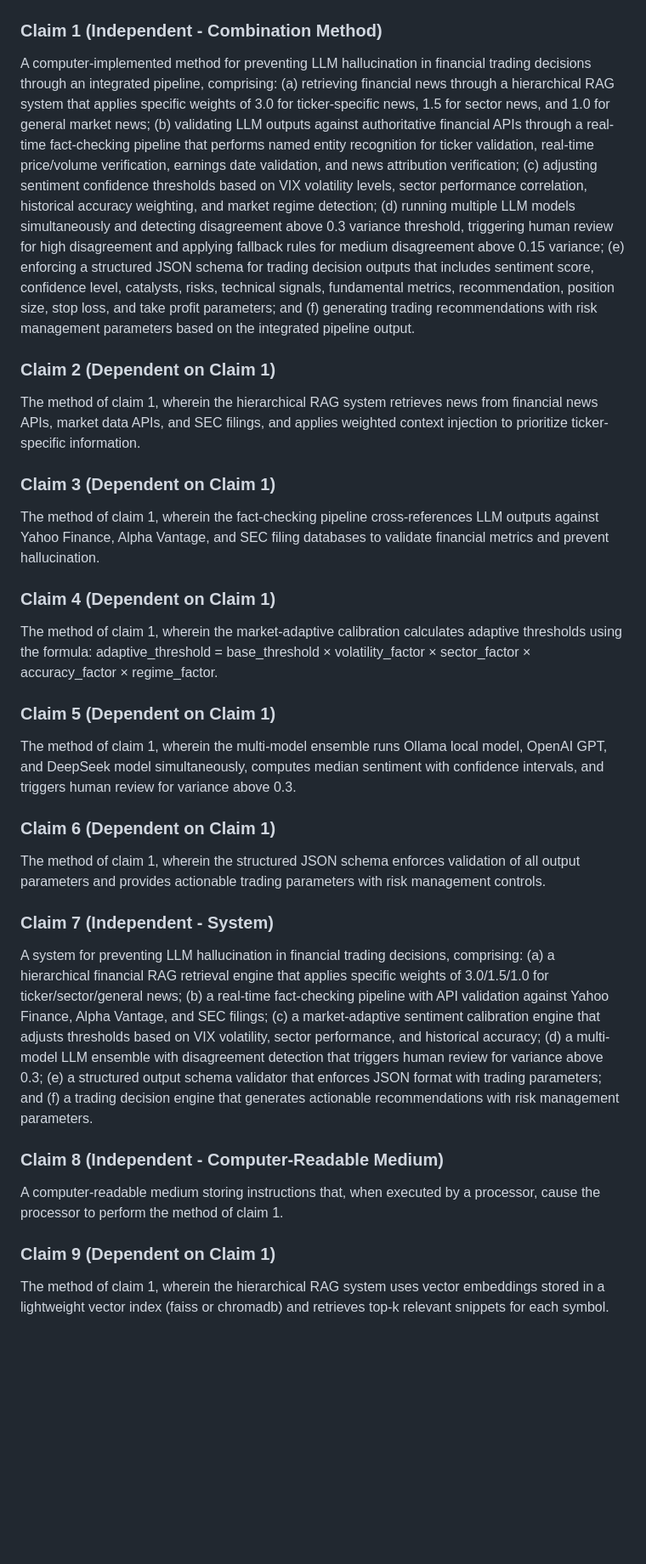
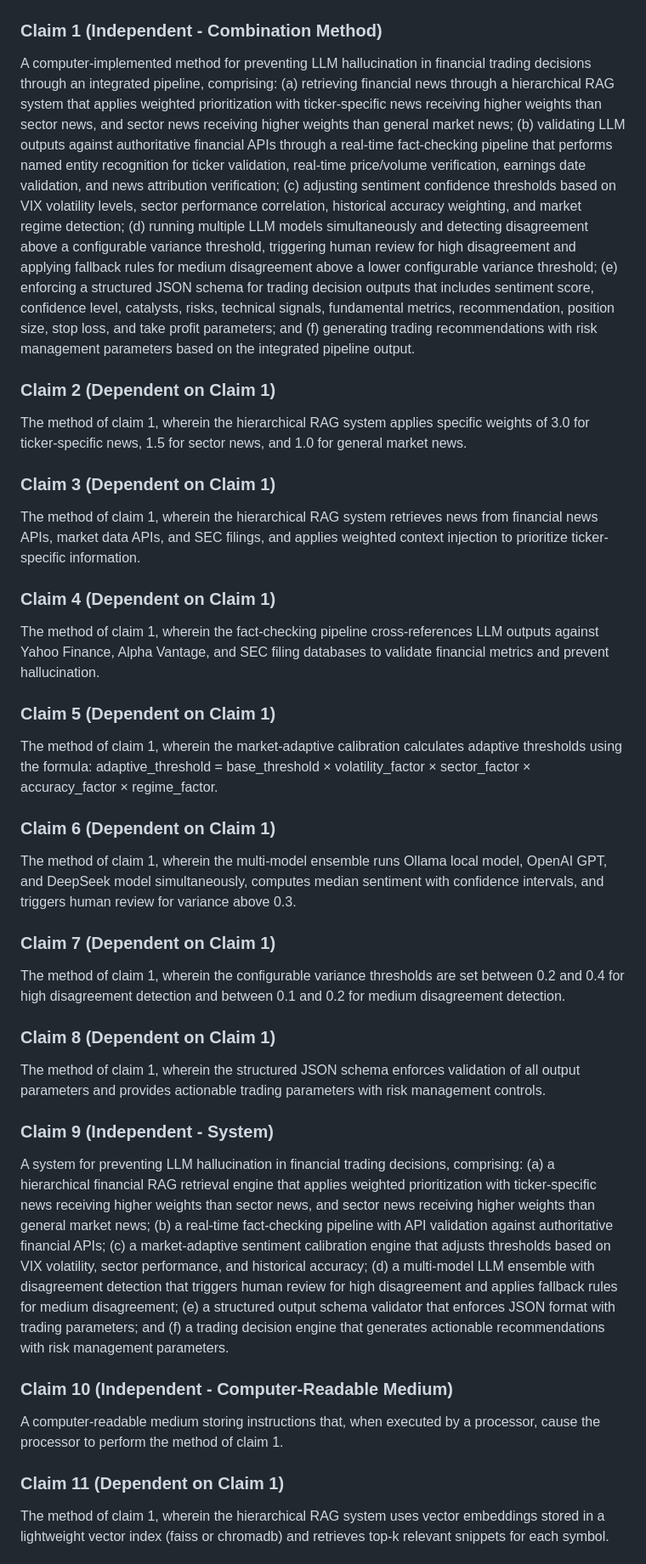
Before and after one commit to brickj/trading-ai, a Markdown page: 00_provisional_patent.md, the part around the change printed below. Shown: that part at 85% size. GitHub-like rendering; blank space fills up the shorter version.

```diff
--- a/00_provisional_patent.md
+++ b/00_provisional_patent.md
@@ -337,40 +352,46 @@ graph LR
 
 ### Claim 1 (Independent - Combination Method)
 A computer-implemented method for preventing LLM hallucination in financial trading decisions through an integrated pipeline, comprising:
-(a) retrieving financial news through a hierarchical RAG system that applies specific weights of 3.0 for ticker-specific news, 1.5 for sector news, and 1.0 for general market news;
+(a) retrieving financial news through a hierarchical RAG system that applies weighted prioritization with ticker-specific news receiving higher weights than sector news, and sector news receiving higher weights than general market news;
 (b) validating LLM outputs against authoritative financial APIs through a real-time fact-checking pipeline that performs named entity recognition for ticker validation, real-time price/volume verification, earnings date validation, and news attribution verification;
 (c) adjusting sentiment confidence thresholds based on VIX volatility levels, sector performance correlation, historical accuracy weighting, and market regime detection;
-(d) running multiple LLM models simultaneously and detecting disagreement above 0.3 variance threshold, triggering human review for high disagreement and applying fallback rules for medium disagreement above 0.15 variance;
+(d) running multiple LLM models simultaneously and detecting disagreement above a configurable variance threshold, triggering human review for high disagreement and applying fallback rules for medium disagreement above a lower configurable variance threshold;
 (e) enforcing a structured JSON schema for trading decision outputs that includes sentiment score, confidence level, catalysts, risks, technical signals, fundamental metrics, recommendation, position size, stop loss, and take profit parameters; and
 (f) generating trading recommendations with risk management parameters based on the integrated pipeline output.
 
 ### Claim 2 (Dependent on Claim 1)
+The method of claim 1, wherein the hierarchical RAG system applies specific weights of 3.0 for ticker-specific news, 1.5 for sector news, and 1.0 for general market news.
+
+### Claim 3 (Dependent on Claim 1)
 The method of claim 1, wherein the hierarchical RAG system retrieves news from financial news APIs, market data APIs, and SEC filings, and applies weighted context injection to prioritize ticker-specific information.
 
-### Claim 3 (Dependent on Claim 1)
+### Claim 4 (Dependent on Claim 1)
 The method of claim 1, wherein the fact-checking pipeline cross-references LLM outputs against Yahoo Finance, Alpha Vantage, and SEC filing databases to validate financial metrics and prevent hallucination.
 
-### Claim 4 (Dependent on Claim 1)
+### Claim 5 (Dependent on Claim 1)
 The method of claim 1, wherein the market-adaptive calibration calculates adaptive thresholds using the formula: adaptive_threshold = base_threshold × volatility_factor × sector_factor × accuracy_factor × regime_factor.
 
-### Claim 5 (Dependent on Claim 1)
+### Claim 6 (Dependent on Claim 1)
 The method of claim 1, wherein the multi-model ensemble runs Ollama local model, OpenAI GPT, and DeepSeek model simultaneously, computes median sentiment with confidence intervals, and triggers human review for variance above 0.3.
 
-### Claim 6 (Dependent on Claim 1)
+### Claim 7 (Dependent on Claim 1)
+The method of claim 1, wherein the configurable variance thresholds are set between 0.2 and 0.4 for high disagreement detection and between 0.1 and 0.2 for medium disagreement detection.
+
+### Claim 8 (Dependent on Claim 1)
 The method of claim 1, wherein the structured JSON schema enforces validation of all output parameters and provides actionable trading parameters with risk management controls.
 
-### Claim 7 (Independent - System)
+### Claim 9 (Independent - System)
 A system for preventing LLM hallucination in financial trading decisions, comprising:
-(a) a hierarchical financial RAG retrieval engine that applies specific weights of 3.0/1.5/1.0 for ticker/sector/general news;
-(b) a real-time fact-checking pipeline with API validation against Yahoo Finance, Alpha Vantage, and SEC filings;
+(a) a hierarchical financial RAG retrieval engine that applies weighted prioritization with ticker-specific news receiving higher weights than sector news, and sector news receiving higher weights than general market news;
+(b) a real-time fact-checking pipeline with API validation against authoritative financial APIs;
 (c) a market-adaptive sentiment calibration engine that adjusts thresholds based on VIX volatility, sector performance, and historical accuracy;
-(d) a multi-model LLM ensemble with disagreement detection that triggers human review for variance above 0.3;
+(d) a multi-model LLM ensemble with disagreement detection that triggers human review for high disagreement and applies fallback rules for medium disagreement;
 (e) a structured output schema validator that enforces JSON format with trading parameters; and
 (f) a trading decision engine that generates actionable recommendations with risk management parameters.
 
-### Claim 8 (Independent - Computer-Readable Medium)
+### Claim 10 (Independent - Computer-Readable Medium)
 A computer-readable medium storing instructions that, when executed by a processor, cause the processor to perform the method of claim 1.
 
-### Claim 9 (Dependent on Claim 1)
+### Claim 11 (Dependent on Claim 1)
 The method of claim 1, wherein the hierarchical RAG system uses vector embeddings stored in a lightweight vector index (faiss or chromadb) and retrieves top-k relevant snippets for each symbol.
 
```
Also changed, not shown: other parts of 00_provisional_patent.md (+28 -7 lines).
